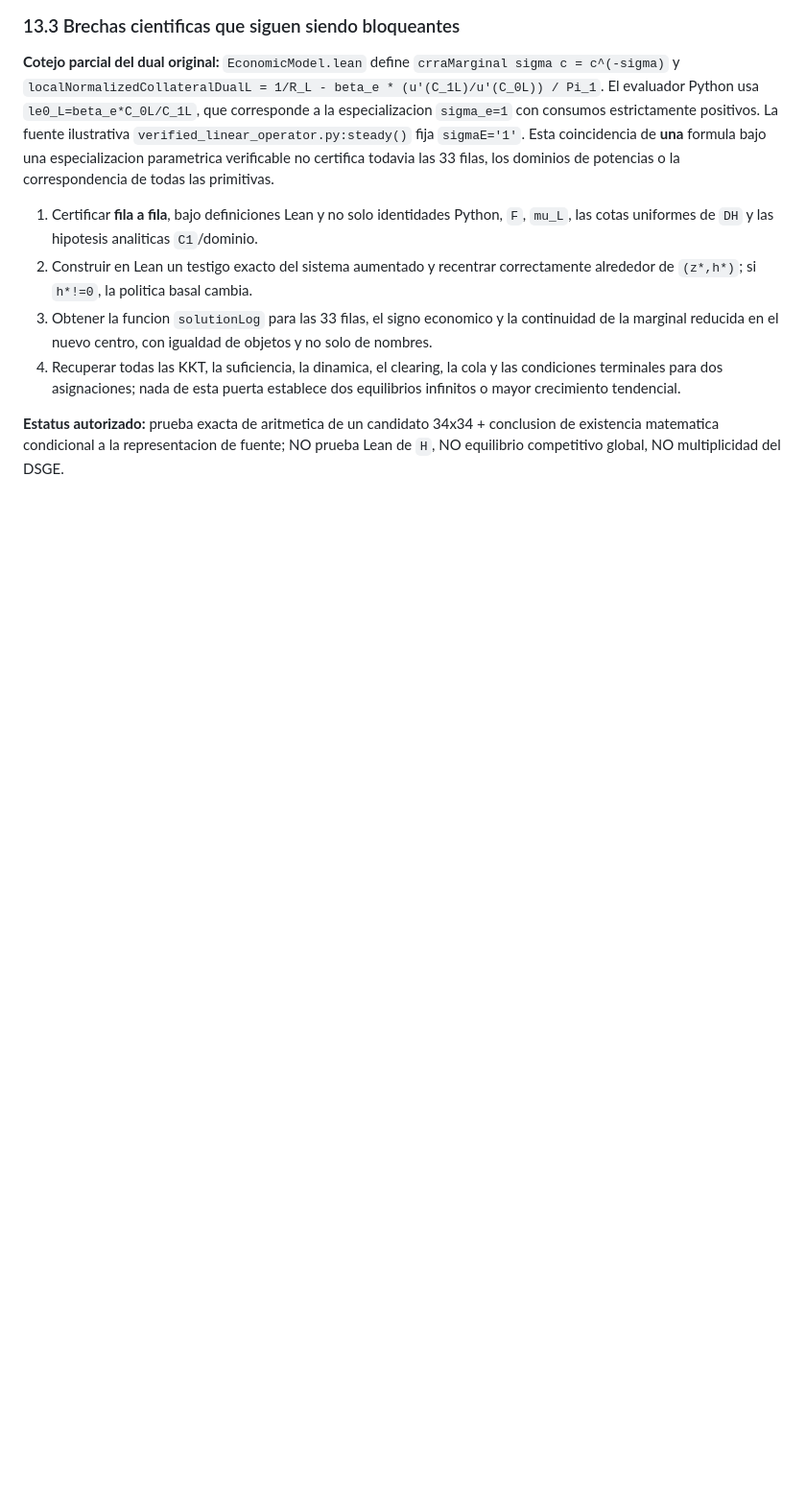
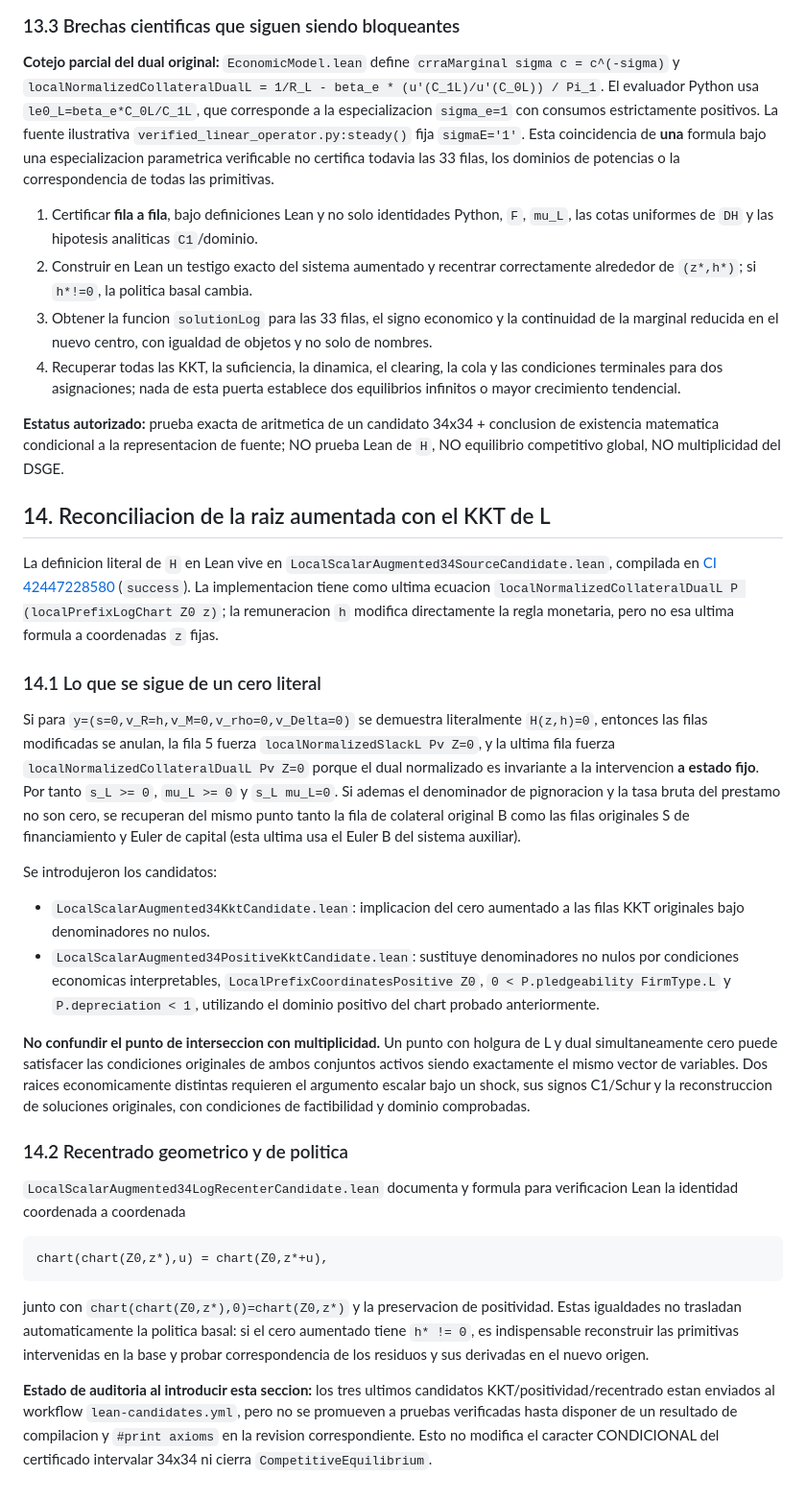
Before and after one commit to alejandroventuraventurameza-tech/ai-project, a Markdown page: docs/PUENTE_REDUCIDO_EQUILIBRIO.md, the part around the change. Shown at 96% size. GitHub-like rendering; blank space fills up the shorter version.

Commit message:
docs(research): ledger augmented-root boundary KKT, source recentering and exact proof gaps

````diff
--- a/docs/PUENTE_REDUCIDO_EQUILIBRIO.md
+++ b/docs/PUENTE_REDUCIDO_EQUILIBRIO.md
@@ -635,3 +635,68 @@ dominios de potencias o la correspondencia de todas las primitivas.
 34x34 + conclusion de existencia matematica condicional a la
 representacion de fuente; NO prueba Lean de `H`, NO equilibrio
 competitivo global, NO multiplicidad del DSGE.
+
+
+## 14. Reconciliacion de la raiz aumentada con el KKT de L
+
+La definicion literal de `H` en Lean vive en
+`LocalScalarAugmented34SourceCandidate.lean`, compilada en
+[CI 42447228580](https://github.com/alejandroventuraventurameza-tech/ai-project/actions/runs/42447228580)
+(`success`). La implementacion tiene como ultima ecuacion
+`localNormalizedCollateralDualL P (localPrefixLogChart Z0 z)`;
+la remuneracion `h` modifica directamente la regla monetaria,
+pero no esa ultima formula a coordenadas `z` fijas.
+
+### 14.1 Lo que se sigue de un cero literal
+
+Si para `y=(s=0,v_R=h,v_M=0,v_rho=0,v_Delta=0)` se demuestra
+literalmente `H(z,h)=0`, entonces las filas modificadas se anulan,
+la fila 5 fuerza `localNormalizedSlackL Pv Z=0`, y la ultima fila
+fuerza `localNormalizedCollateralDualL Pv Z=0` porque el dual
+normalizado es invariante a la intervencion **a estado fijo**.
+Por tanto `s_L >= 0`, `mu_L >= 0` y `s_L mu_L=0`.
+Si ademas el denominador de pignoracion y la tasa bruta del prestamo
+no son cero, se recuperan del mismo punto tanto la fila de colateral
+original B como las filas originales S de financiamiento y Euler
+de capital (esta ultima usa el Euler B del sistema auxiliar).
+
+Se introdujeron los candidatos:
+- `LocalScalarAugmented34KktCandidate.lean`: implicacion del cero
+  aumentado a las filas KKT originales bajo denominadores no nulos.
+- `LocalScalarAugmented34PositiveKktCandidate.lean`: sustituye
+  denominadores no nulos por condiciones economicas interpretables,
+  `LocalPrefixCoordinatesPositive Z0`,
+  `0 < P.pledgeability FirmType.L` y `P.depreciation < 1`,
+  utilizando el dominio positivo del chart probado anteriormente.
+
+**No confundir el punto de interseccion con multiplicidad.** Un punto
+con holgura de L y dual simultaneamente cero puede satisfacer las
+condiciones originales de ambos conjuntos activos siendo exactamente
+el mismo vector de variables. Dos raices economicamente distintas
+requieren el argumento escalar bajo un shock, sus signos C1/Schur y
+la reconstruccion de soluciones originales, con condiciones de
+factibilidad y dominio comprobadas.
+
+### 14.2 Recentrado geometrico y de politica
+
+`LocalScalarAugmented34LogRecenterCandidate.lean` documenta y
+formula para verificacion Lean la identidad coordenada a coordenada
+
+```text
+chart(chart(Z0,z*),u) = chart(Z0,z*+u),
+```
+
+junto con `chart(chart(Z0,z*),0)=chart(Z0,z*)` y la
+preservacion de positividad. Estas igualdades no trasladan
+automaticamente la politica basal: si el cero aumentado tiene
+`h* != 0`, es indispensable reconstruir las primitivas
+intervenidas en la base y probar correspondencia de los
+residuos y sus derivadas en el nuevo origen.
+
+**Estado de auditoria al introducir esta seccion:** los tres
+ultimos candidatos KKT/positividad/recentrado estan enviados
+al workflow `lean-candidates.yml`, pero no se promueven
+a pruebas verificadas hasta disponer de un resultado de
+compilacion y `#print axioms` en la revision correspondiente.
+Esto no modifica el caracter CONDICIONAL del certificado
+intervalar 34x34 ni cierra `CompetitiveEquilibrium`.
````
